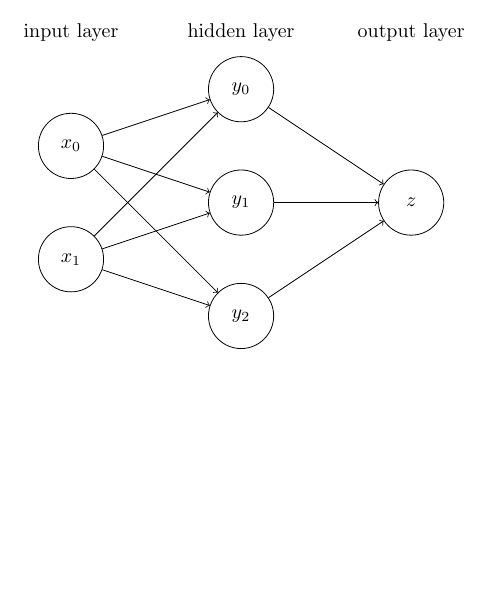
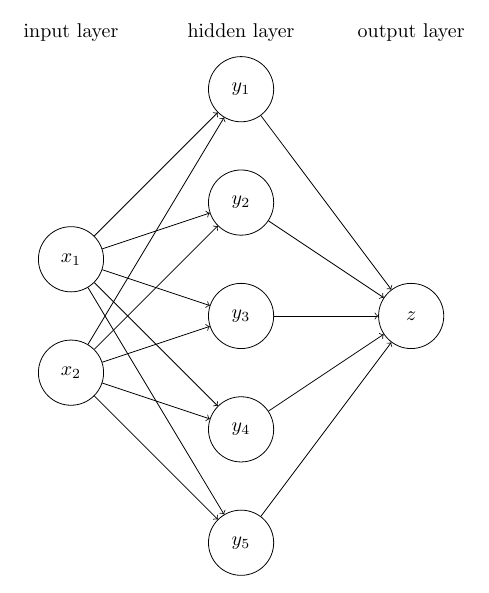
Before and after one commit to gabrieleballetti/unsolicited-tikz-pics, a LaTeX figure (tikz/TropicalML2/tiny_mlp/tiny_mlp.tex): the whole page, the shorter picture padded with empty space. Compiled offline with pdfLaTeX.

Commit message:
Tiny change to example mlp

```diff
--- a/tikz/TropicalML2/tiny_mlp/tiny_mlp.tex
+++ b/tikz/TropicalML2/tiny_mlp/tiny_mlp.tex
@@ -2,33 +2,40 @@
 \begin{document}
 
 \begin{tikzpicture}
-	\tikzstyle{unit}=[draw,shape=circle,minimum size=1.15cm]
-	%\tikzstyle{hidden}=[draw,shape=circle,fill=black!25,minimum size=1.15cm]
-	\tikzstyle{hidden}=[draw,shape=circle,minimum size=1.15cm]
+	\tikzstyle{node}=[draw,shape=circle,minimum size=1.15cm]
 
-	\node[unit](x0) at (0,2){$x_0$};
-	\node[unit](x1) at (0,0){$x_1$};
-	\node[unit](y0) at (3,3){$y_0$};
-	\node[unit](y1) at (3,1){$y_1$};
-	\node[unit](y2) at (3,-1){$y_2$};
+	\node[node](x1) at (0,2){$x_1$};
+	\node[node](x2) at (0,0){$x_2$};
 
-	\node[unit](z) at (6,1){$z$};
+	\node[node](y1) at (3,5){$y_1$};
+	\node[node](y2) at (3,3){$y_2$};
+	\node[node](y3) at (3,1){$y_3$};
+	\node[node](y4) at (3,-1){$y_4$};
+	\node[node](y5) at (3,-3){$y_5$};
 
-	\draw[->] (x0) -- (y0);
-	\draw[->] (x0) -- (y1);
-    \draw[->] (x0) -- (y2);
+	\node[node](z) at (6,1){$z$};
 
-	\draw[->] (x1) -- (y0);
 	\draw[->] (x1) -- (y1);
-    \draw[->] (x1) -- (y2);
+	\draw[->] (x1) -- (y2);
+    \draw[->] (x1) -- (y3);
+	\draw[->] (x1) -- (y4);
+	\draw[->] (x1) -- (y5);
 
-	\draw[->] (y0) -- (z);
+	\draw[->] (x2) -- (y1);
+	\draw[->] (x2) -- (y2);
+    \draw[->] (x2) -- (y3);
+	\draw[->] (x2) -- (y4);
+	\draw[->] (x2) -- (y5);
+
 	\draw[->] (y1) -- (z);
 	\draw[->] (y2) -- (z);
+	\draw[->] (y3) -- (z);
+	\draw[->] (y4) -- (z);
+	\draw[->] (y5) -- (z);
 
-	\draw (0,4) node {input layer};
-	\draw (3,4) node {hidden layer};
-	\draw (6,4) node {output layer};
+	\draw (0,6) node {input layer};
+	\draw (3,6) node {hidden layer};
+	\draw (6,6) node {output layer};
 \end{tikzpicture}
 
 \end{document}
```
Also changed, not shown: tikz/TropicalML2/tiny_mlp/tiny_mlp.svg.
